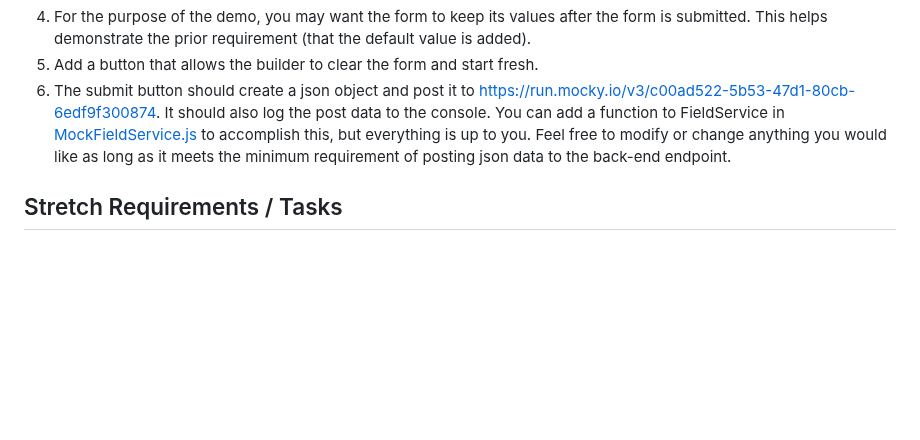
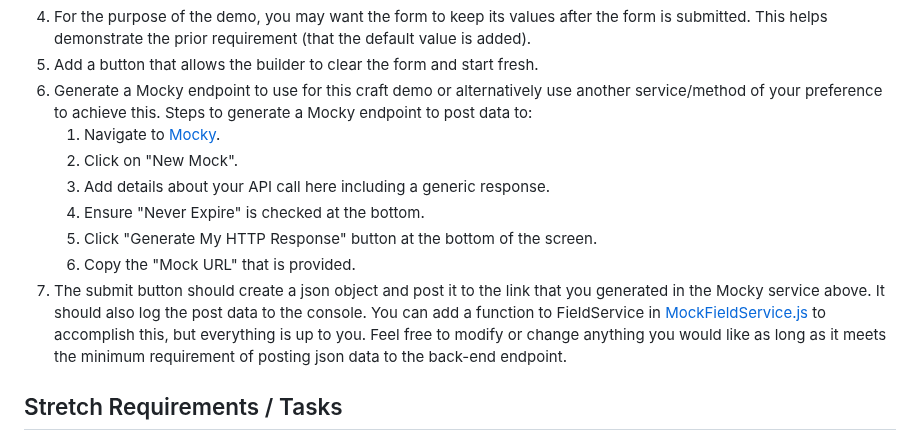
Before and after one commit to QuickBase/interview-demos, a Markdown page: ui/README.md, the part around the change. Rendered like a GitHub page; blank space fills up the shorter version.

Commit message:
[GROW-1722] UI Craft Demo Mocky Service Update (#48)
* updated readme.md for mocky service

* included option for utilizing your own service for mocks

```diff
--- a/ui/README.md
+++ b/ui/README.md
@@ -85,14 +85,18 @@ the conversation and make changes you think would be worthwhile.
    the form is submitted. This helps demonstrate the prior requirement (that the
    default value is added).
 1. Add a button that allows the builder to clear the form and start fresh.
-1. The submit button should create a json object and post it to
-   [https://run.mocky.io/v3/c00ad522-5b53-47d1-80cb-6edf9f300874](https://run.mocky.io/v3/c00ad522-5b53-47d1-80cb-6edf9f300874).
-   It should also log the post data to the console. You can add a function to
-   FieldService in
-   [MockFieldService.js](https://github.com/QuickBase/interview-demos/blob/master/ui/js/MockService.js)
-   to accomplish this, but everything is up to you. Feel free to modify or
-   change anything you would like as long as it meets the minimum requirement of
-   posting json data to the back-end endpoint.
+1. Generate a Mocky endpoint to use for this craft demo or alternatively use another service/method of your preference to achieve this.  Steps to generate a Mocky endpoint to post data to:
+    1. Navigate to [Mocky](https://designer.mocky.io/).
+    1. Click on "New Mock".
+    1. Add details about your API call here including a generic response.
+    1. Ensure "Never Expire" is checked at the bottom.
+    1. Click "Generate My HTTP Response" button at the bottom of the screen.
+    1. Copy the "Mock URL" that is provided.
+1. The submit button should create a json object and post it to the link that you
+generated in the Mocky service above.  It should also log the post data to the console.
+You can add a function to FieldService in [MockFieldService.js](https://github.com/QuickBase/interview-demos/blob/master/ui/js/MockService.js) to accomplish this, but everything is up
+to you.  Feel free to modify or change anything you would like as long as it meets the
+minimum requirement of posting json data to the back-end endpoint.
 
 ## Stretch Requirements / Tasks
 
```
